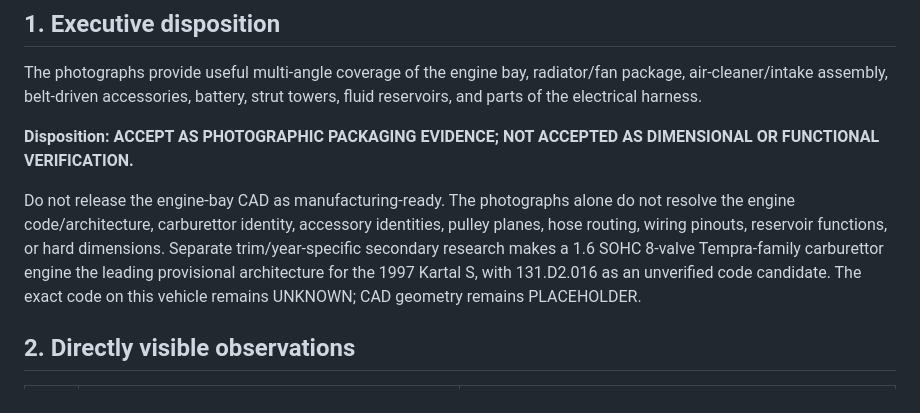
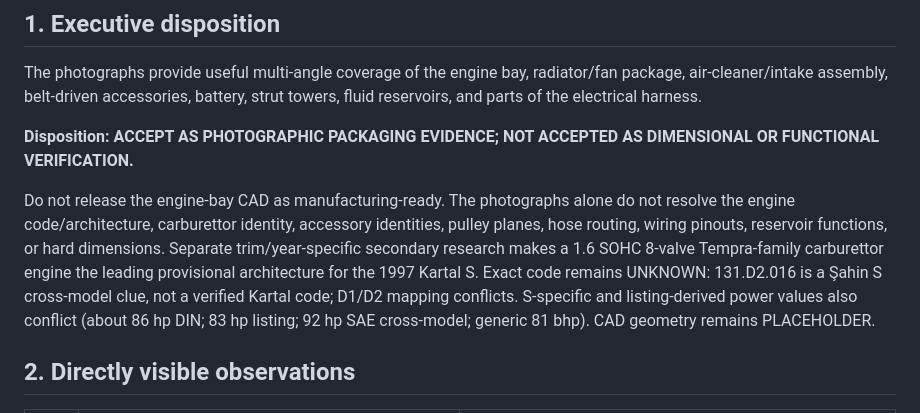
Before and after one commit to cactence-ship-it/jarvis-builds, a Markdown page: kartal-s-twin/docs/ENGINE_BAY_PHOTO_INSPECTION_2026-11-06.md, the part around the change. Drawn GitHub-style.

Commit message:
docs: correct Kartal S engine-code uncertainty

```diff
--- a/kartal-s-twin/docs/ENGINE_BAY_PHOTO_INSPECTION_2026-11-06.md
+++ b/kartal-s-twin/docs/ENGINE_BAY_PHOTO_INSPECTION_2026-11-06.md
@@ -11,7 +11,7 @@ The photographs provide useful multi-angle coverage of the engine bay, radiator/
 
 **Disposition: ACCEPT AS PHOTOGRAPHIC PACKAGING EVIDENCE; NOT ACCEPTED AS DIMENSIONAL OR FUNCTIONAL VERIFICATION.**
 
-Do not release the engine-bay CAD as manufacturing-ready. The photographs alone do not resolve the engine code/architecture, carburettor identity, accessory identities, pulley planes, hose routing, wiring pinouts, reservoir functions, or hard dimensions. Separate trim/year-specific secondary research makes a 1.6 SOHC 8-valve Tempra-family carburettor engine the leading provisional architecture for the 1997 Kartal S, with 131.D2.016 as an unverified code candidate. The exact code on this vehicle remains UNKNOWN; CAD geometry remains PLACEHOLDER.
+Do not release the engine-bay CAD as manufacturing-ready. The photographs alone do not resolve the engine code/architecture, carburettor identity, accessory identities, pulley planes, hose routing, wiring pinouts, reservoir functions, or hard dimensions. Separate trim/year-specific secondary research makes a 1.6 SOHC 8-valve Tempra-family carburettor engine the leading provisional architecture for the 1997 Kartal S. Exact code remains UNKNOWN: 131.D2.016 is a Şahin S cross-model clue, not a verified Kartal code; D1/D2 mapping conflicts. S-specific and listing-derived power values also conflict (about 86 hp DIN; 83 hp listing; 92 hp SAE cross-model; generic 81 bhp). CAD geometry remains PLACEHOLDER.
 
 ## 2. Directly visible observations
 
```
